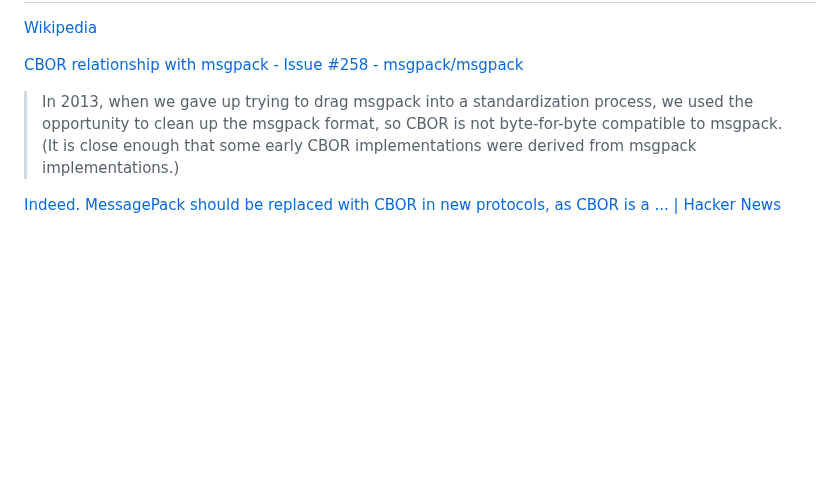
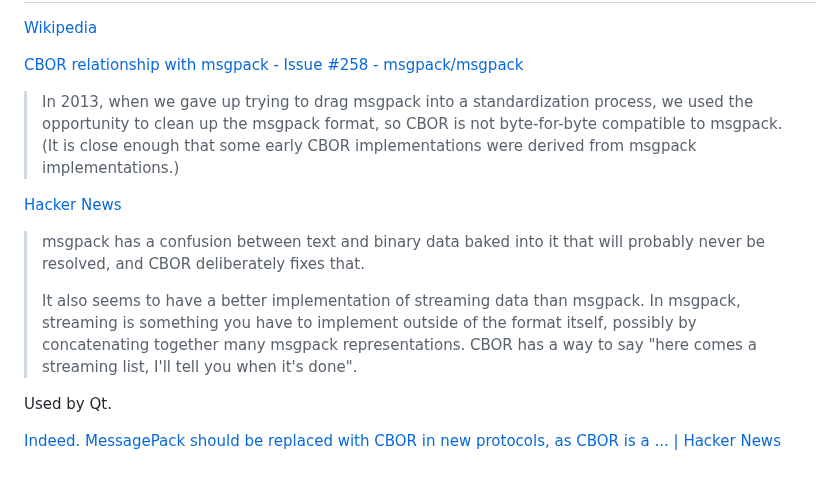
Before and after one commit to Chaoses-Ib/FormalLanguages, a Markdown page: Data/MessagePack.md, the part around one of its changes. Rendered like a GitHub page; blank space fills up the shorter version.

```diff
--- a/Data/MessagePack.md
+++ b/Data/MessagePack.md
@@ -56,4 +78,11 @@
 [CBOR relationship with msgpack - Issue #258 - msgpack/msgpack](https://github.com/msgpack/msgpack/issues/258)
 > In 2013, when we gave up trying to drag msgpack into a standardization process, we used the opportunity to clean up the msgpack format, so CBOR is not byte-for-byte compatible to msgpack. (It is close enough that some early CBOR implementations were derived from msgpack implementations.)
 
+[Hacker News](https://news.ycombinator.com/item?id=10995726)
+> msgpack has a confusion between text and binary data baked into it that will probably never be resolved, and CBOR deliberately fixes that.
+>
+> It also seems to have a better implementation of streaming data than msgpack. In msgpack, streaming is something you have to implement outside of the format itself, possibly by concatenating together many msgpack representations. CBOR has a way to say "here comes a streaming list, I'll tell you when it's done".
+
+Used by Qt.
+
 [Indeed. MessagePack should be replaced with CBOR in new protocols, as CBOR is a ... | Hacker News](https://news.ycombinator.com/item?id=14067747)
```
Also changed, not shown: other parts of Data/MessagePack.md (+23 -1 lines).
